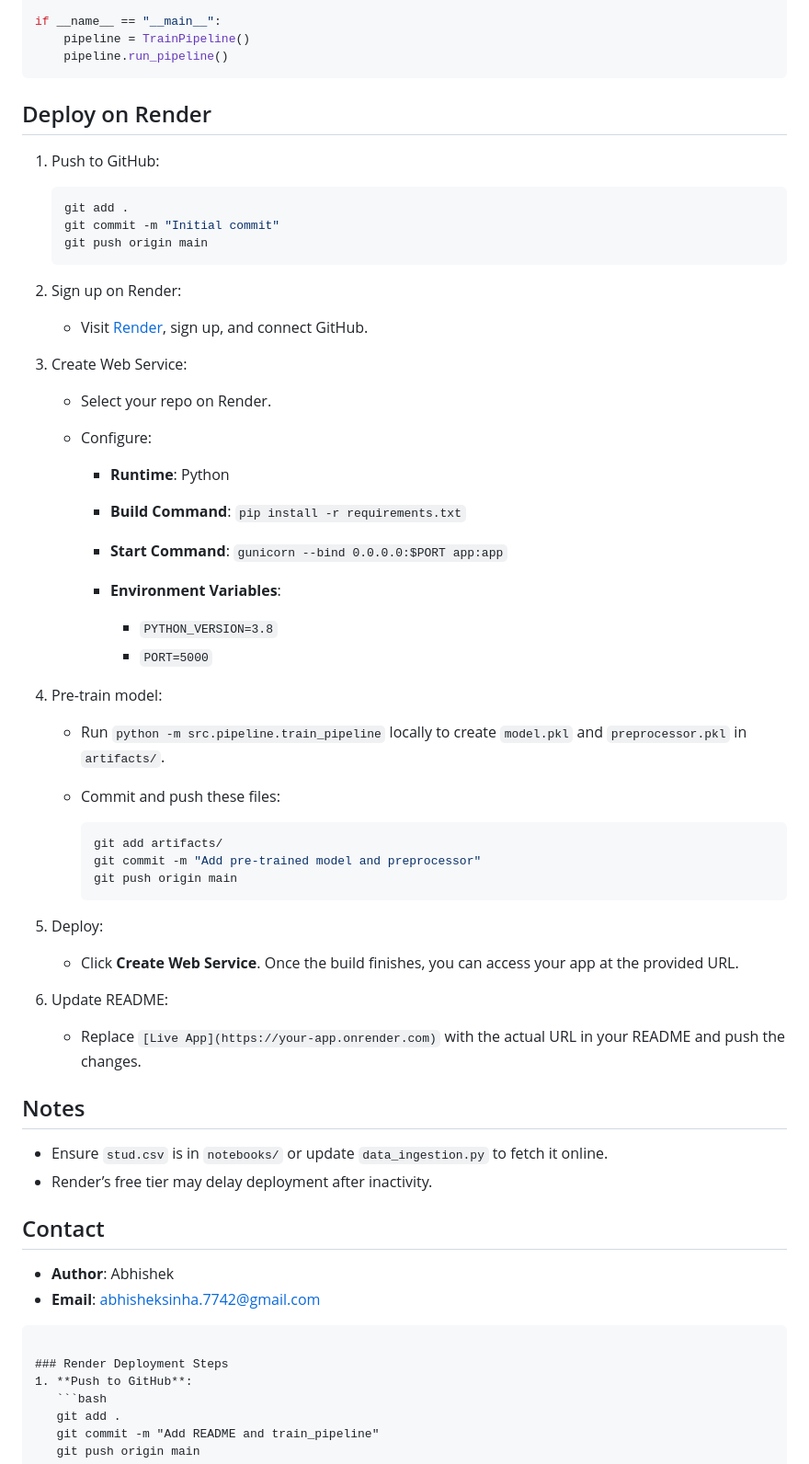
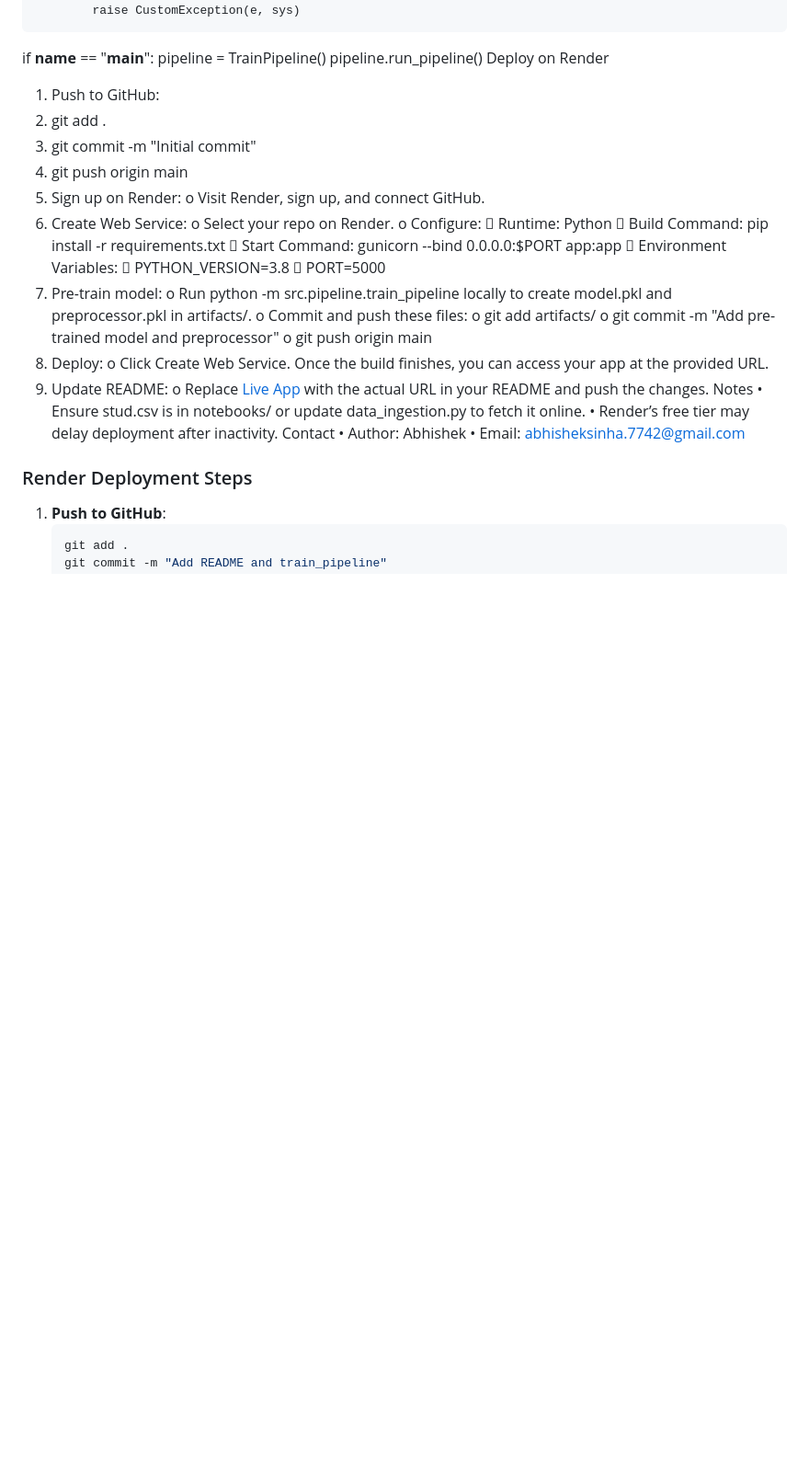
Before and after one commit to abhisheksinha387/Maths_marks_prediction, a Markdown page: README.md, the part around one of its changes. Shown at 92% size. Drawn GitHub-style; blank space fills up the shorter version.

`````diff
--- a/README.md
+++ b/README.md
@@ -105,65 +73,38 @@ class TrainPipeline:
 if __name__ == "__main__":
     pipeline = TrainPipeline()
     pipeline.run_pipeline()
-```
-
-## Deploy on Render
-
-1. Push to GitHub:
-
-   ```bash
-   git add .
-   git commit -m "Initial commit"
-   git push origin main
-   ```
-
-2. Sign up on Render:
-
-   * Visit [Render](https://render.com), sign up, and connect GitHub.
-
-3. Create Web Service:
-
-   * Select your repo on Render.
-   * Configure:
-
-     * **Runtime**: Python
-     * **Build Command**: `pip install -r requirements.txt`
-     * **Start Command**: `gunicorn --bind 0.0.0.0:$PORT app:app`
-     * **Environment Variables**:
-
-       * `PYTHON_VERSION=3.8`
-       * `PORT=5000`
-
-4. Pre-train model:
-
-   * Run `python -m src.pipeline.train_pipeline` locally to create `model.pkl` and `preprocessor.pkl` in `artifacts/`.
-   * Commit and push these files:
-
-     ```bash
-     git add artifacts/
-     git commit -m "Add pre-trained model and preprocessor"
-     git push origin main
-     ```
-
-5. Deploy:
-
-   * Click **Create Web Service**. Once the build finishes, you can access your app at the provided URL.
-
-6. Update README:
-
-   * Replace `[Live App](https://your-app.onrender.com)` with the actual URL in your README and push the changes.
-
-## Notes
-
-* Ensure `stud.csv` is in `notebooks/` or update `data_ingestion.py` to fetch it online.
-* Render’s free tier may delay deployment after inactivity.
-
-## Contact
-
-* **Author**: Abhishek
-* **Email**: [abhisheksinha.7742@gmail.com](mailto:abhisheksinha.7742@gmail.com)
-
-````
+Deploy on Render
+1.	Push to GitHub:
+2.	git add .
+3.	git commit -m "Initial commit"
+4.	git push origin main
+5.	Sign up on Render:
+o	Visit Render, sign up, and connect GitHub.
+6.	Create Web Service:
+o	Select your repo on Render.
+o	Configure:
+	Runtime: Python
+	Build Command: pip install -r requirements.txt
+	Start Command: gunicorn --bind 0.0.0.0:$PORT app:app
+	Environment Variables:
+	PYTHON_VERSION=3.8
+	PORT=5000
+7.	Pre-train model:
+o	Run python -m src.pipeline.train_pipeline locally to create model.pkl and preprocessor.pkl in artifacts/.
+o	Commit and push these files:
+o	git add artifacts/
+o	git commit -m "Add pre-trained model and preprocessor"
+o	git push origin main
+8.	Deploy:
+o	Click Create Web Service. Once the build finishes, you can access your app at the provided URL.
+9.	Update README:
+o	Replace [Live App](https://your-app.onrender.com) with the actual URL in your README and push the changes.
+Notes
+•	Ensure stud.csv is in notebooks/ or update data_ingestion.py to fetch it online.
+•	Render’s free tier may delay deployment after inactivity.
+Contact
+•	Author: Abhishek
+•	Email: abhisheksinha.7742@gmail.com
 
 ### Render Deployment Steps
 1. **Push to GitHub**:
`````
Also changed, not shown: other parts of README.md (+53 -102 lines).
